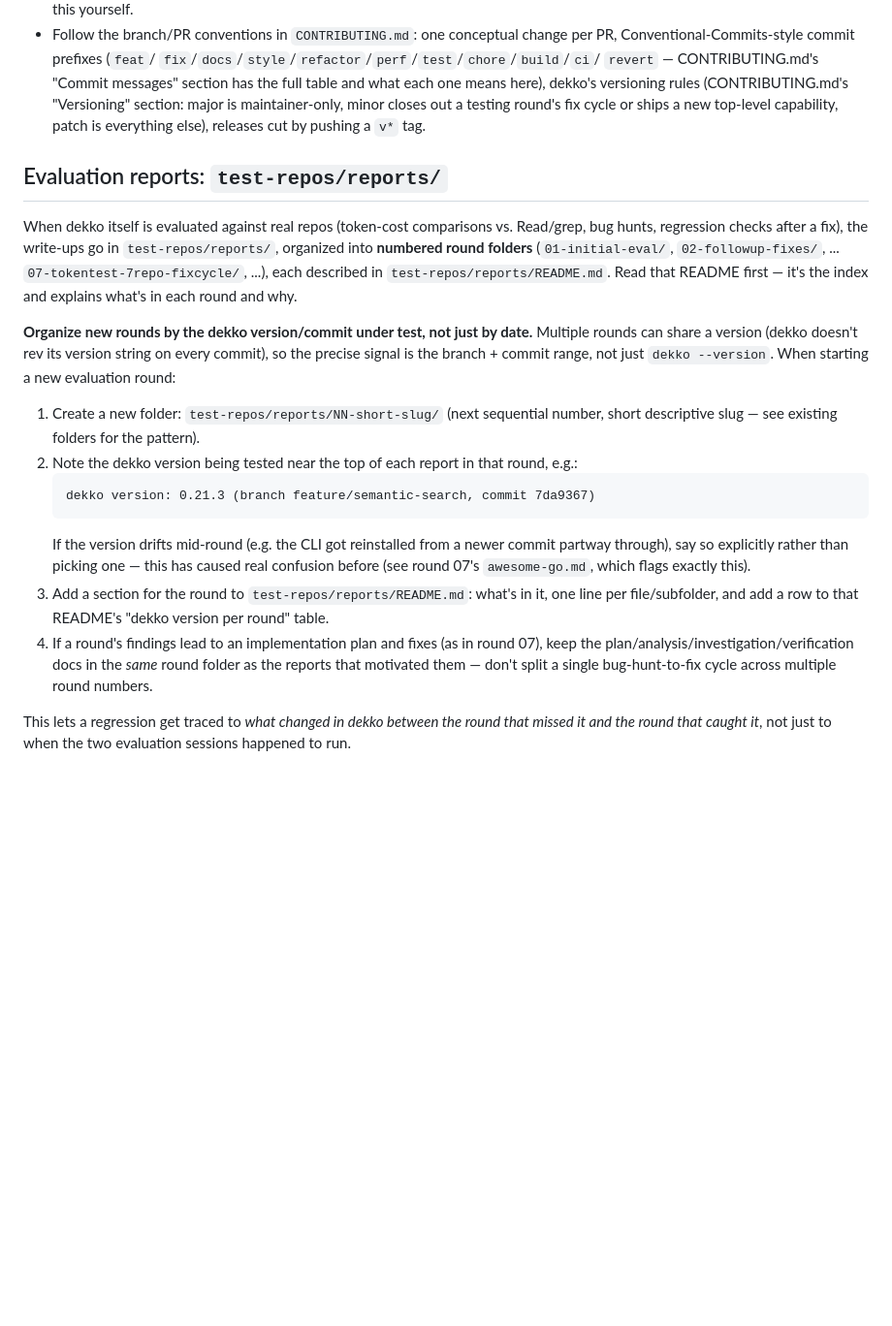
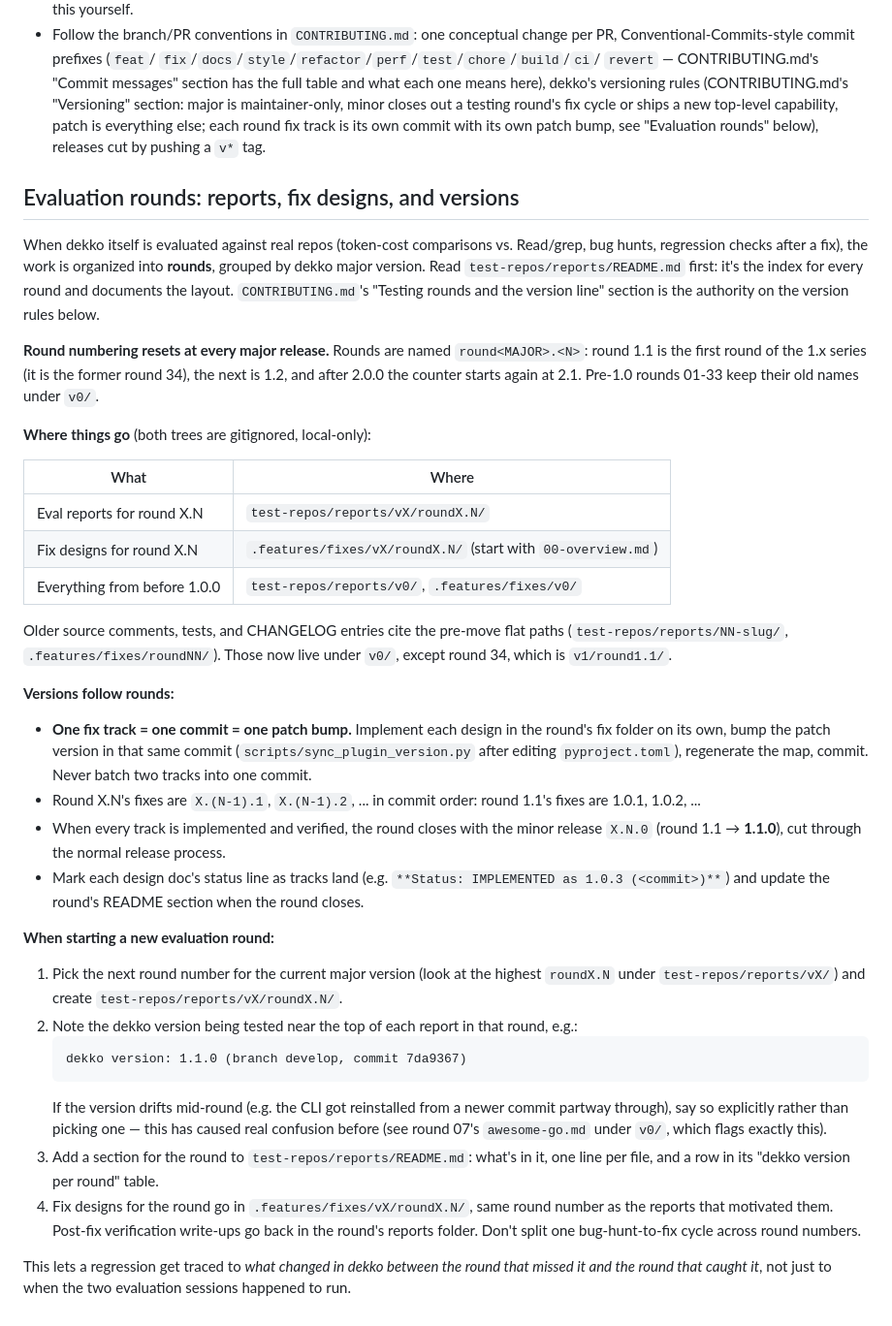
Before and after one commit to aahlijia/dekko, a Markdown page: CLAUDE.md, the part around the change. Shown at 97% size. Rendered like a GitHub page; blank space fills up the shorter version.

````diff
--- a/CLAUDE.md
+++ b/CLAUDE.md
@@ -75,41 +75,74 @@ its own source. See `README.md` and `docs/` (`docs/install.md`,
   table and what each one means here), dekko's versioning rules
   (CONTRIBUTING.md's "Versioning" section: major is maintainer-only,
   minor closes out a testing round's fix cycle or ships a new
-  top-level capability, patch is everything else), releases cut by
-  pushing a `v*` tag.
+  top-level capability, patch is everything else; each round fix
+  track is its own commit with its own patch bump, see "Evaluation
+  rounds" below), releases cut by pushing a `v*` tag.
 
-## Evaluation reports: `test-repos/reports/`
+## Evaluation rounds: reports, fix designs, and versions
 
 When dekko itself is evaluated against real repos (token-cost comparisons
-vs. Read/grep, bug hunts, regression checks after a fix), the write-ups go
-in `test-repos/reports/`, organized into **numbered round folders**
-(`01-initial-eval/`, `02-followup-fixes/`, ... `07-tokentest-7repo-fixcycle/`,
-...), each described in `test-repos/reports/README.md`. Read that README
-first — it's the index and explains what's in each round and why.
+vs. Read/grep, bug hunts, regression checks after a fix), the work is
+organized into **rounds**, grouped by dekko major version. Read
+`test-repos/reports/README.md` first: it's the index for every round and
+documents the layout. `CONTRIBUTING.md`'s "Testing rounds and the version
+line" section is the authority on the version rules below.
 
-**Organize new rounds by the dekko version/commit under test, not just by
-date.** Multiple rounds can share a version (dekko doesn't rev its version
-string on every commit), so the precise signal is the branch + commit
-range, not just `dekko --version`. When starting a new evaluation round:
+**Round numbering resets at every major release.** Rounds are named
+`round<MAJOR>.<N>`: round 1.1 is the first round of the 1.x series (it
+is the former round 34), the next is 1.2, and after 2.0.0 the counter
+starts again at 2.1. Pre-1.0 rounds 01-33 keep their old names under
+`v0/`.
 
-1. Create a new folder: `test-repos/reports/NN-short-slug/` (next sequential
-   number, short descriptive slug — see existing folders for the pattern).
-2. Note the dekko version being tested near the top of each report in that
-   round, e.g.:
+**Where things go** (both trees are gitignored, local-only):
+
+| What | Where |
+|---|---|
+| Eval reports for round X.N | `test-repos/reports/vX/roundX.N/` |
+| Fix designs for round X.N | `.features/fixes/vX/roundX.N/` (start with `00-overview.md`) |
+| Everything from before 1.0.0 | `test-repos/reports/v0/`, `.features/fixes/v0/` |
+
+Older source comments, tests, and CHANGELOG entries cite the pre-move
+flat paths (`test-repos/reports/NN-slug/`, `.features/fixes/roundNN/`).
+Those now live under `v0/`, except round 34, which is `v1/round1.1/`.
+
+**Versions follow rounds:**
+
+- **One fix track = one commit = one patch bump.** Implement each design
+  in the round's fix folder on its own, bump the patch version in that
+  same commit (`scripts/sync_plugin_version.py` after editing
+  `pyproject.toml`), regenerate the map, commit. Never batch two tracks
+  into one commit.
+- Round X.N's fixes are `X.(N-1).1`, `X.(N-1).2`, ... in commit order:
+  round 1.1's fixes are 1.0.1, 1.0.2, ...
+- When every track is implemented and verified, the round closes with
+  the minor release `X.N.0` (round 1.1 → **1.1.0**), cut through the
+  normal release process.
+- Mark each design doc's status line as tracks land (e.g. `**Status:
+  IMPLEMENTED as 1.0.3 (<commit>)**`) and update the round's README
+  section when the round closes.
+
+**When starting a new evaluation round:**
+
+1. Pick the next round number for the current major version (look at
+   the highest `roundX.N` under `test-repos/reports/vX/`) and create
+   `test-repos/reports/vX/roundX.N/`.
+2. Note the dekko version being tested near the top of each report in
+   that round, e.g.:
    ```
-   dekko version: 0.21.3 (branch feature/semantic-search, commit 7da9367)
+   dekko version: 1.1.0 (branch develop, commit 7da9367)
    ```
    If the version drifts mid-round (e.g. the CLI got reinstalled from a
    newer commit partway through), say so explicitly rather than picking
    one — this has caused real confusion before (see round 07's
-   `awesome-go.md`, which flags exactly this).
+   `awesome-go.md` under `v0/`, which flags exactly this).
 3. Add a section for the round to `test-repos/reports/README.md`: what's
-   in it, one line per file/subfolder, and add a row to that README's
-   "dekko version per round" table.
-4. If a round's findings lead to an implementation plan and fixes (as in
-   round 07), keep the plan/analysis/investigation/verification docs in
-   the *same* round folder as the reports that motivated them — don't
-   split a single bug-hunt-to-fix cycle across multiple round numbers.
+   in it, one line per file, and a row in its "dekko version per round"
+   table.
+4. Fix designs for the round go in `.features/fixes/vX/roundX.N/`, same
+   round number as the reports that motivated them. Post-fix
+   verification write-ups go back in the round's reports folder. Don't
+   split one bug-hunt-to-fix cycle across round numbers.
 
 This lets a regression get traced to *what changed in dekko between the
 round that missed it and the round that caught it*, not just to when the
````
Also changed, not shown: CONTRIBUTING.md (+47 -3 lines), benchmarks/real-world-repos/README.md (+4 -2 lines).
